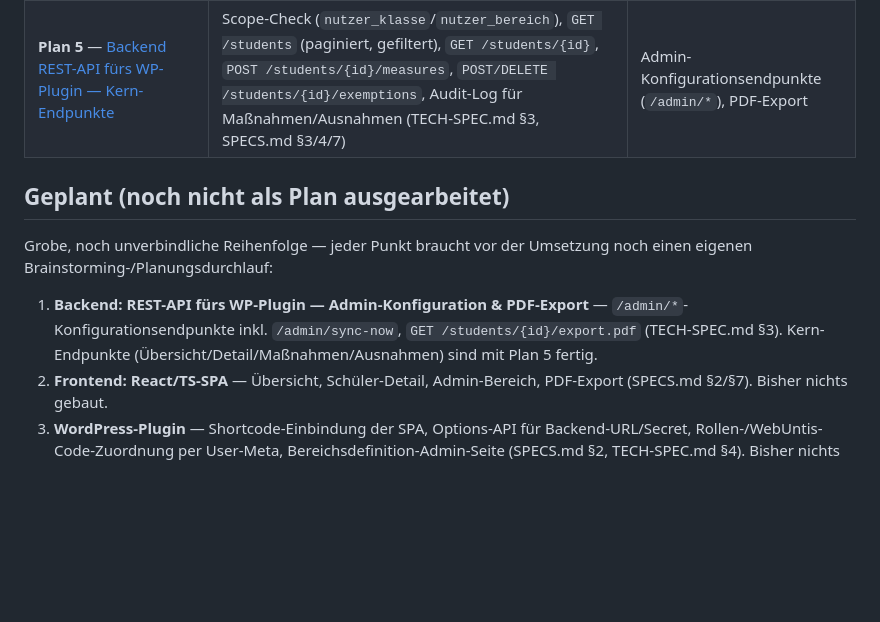
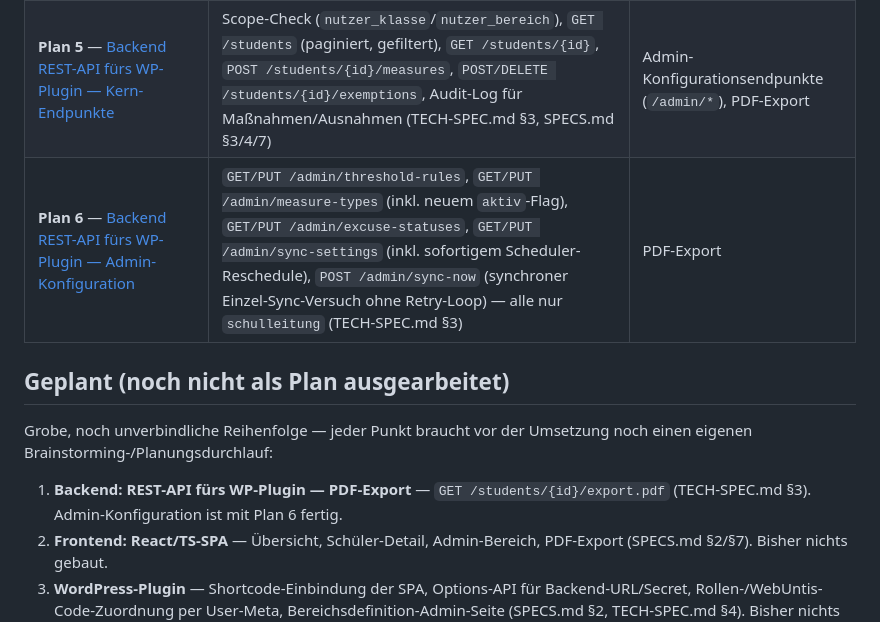
Before and after one commit to digitale-Schulverwaltung-BW/AbsenzDash, a Markdown page: ROADMAP.md, the part around the change. Rendered like a GitHub page; blank space fills up the shorter version.

Commit message:
docs: mark Plan 6 (Admin-Konfiguration) as completed in ROADMAP

```diff
--- a/ROADMAP.md
+++ b/ROADMAP.md
@@ -16,12 +16,13 @@ Stand: 2026-07-27
 | **Plan 3.1** — [Eskalations-Engine Follow-Ups](docs/superpowers/plans/2026-07-26-eskalations-engine-followups.md) | Nicht-blockierende Findings aus dem Plan-3-Abschlussreview: Query-Caching in `pruefe_schwellwerte` (Regel-Auflösung, Zählerstand-Wiederverwendung), fehlender Index auf `benachrichtigung.schueler_id`/`regel_id`, 3 nachgezogene Regressionstests, Log-Spam-Fix | — |
 | **Plan 4** — [E-Mail-Benachrichtigungen](docs/superpowers/plans/2026-07-26-email-benachrichtigungen.md) | SMTP-Versand bei neu erreichter Eskalationsstufe (`app/services/mailer.py`), admin-anpassbares Text-Template (gitignorete Override-Datei), neuer `benachrichtigung.status`-Wert `"fehler"` bei Versandfehlern | Automatischer Retry bei fehlgeschlagenem Versand (bewusst, siehe Design-Dokument) |
 | **Plan 5** — [Backend REST-API fürs WP-Plugin — Kern-Endpunkte](docs/superpowers/plans/2026-07-27-rest-api-wordpress-kern.md) | Scope-Check (`nutzer_klasse`/`nutzer_bereich`), `GET /students` (paginiert, gefiltert), `GET /students/{id}`, `POST /students/{id}/measures`, `POST/DELETE /students/{id}/exemptions`, Audit-Log für Maßnahmen/Ausnahmen (TECH-SPEC.md §3, SPECS.md §3/4/7) | Admin-Konfigurationsendpunkte (`/admin/*`), PDF-Export |
+| **Plan 6** — [Backend REST-API fürs WP-Plugin — Admin-Konfiguration](docs/superpowers/plans/2026-07-27-admin-konfiguration.md) | `GET/PUT /admin/threshold-rules`, `GET/PUT /admin/measure-types` (inkl. neuem `aktiv`-Flag), `GET/PUT /admin/excuse-statuses`, `GET/PUT /admin/sync-settings` (inkl. sofortigem Scheduler-Reschedule), `POST /admin/sync-now` (synchroner Einzel-Sync-Versuch ohne Retry-Loop) — alle nur `schulleitung` (TECH-SPEC.md §3) | PDF-Export |
 
 ## Geplant (noch nicht als Plan ausgearbeitet)
 
 Grobe, noch unverbindliche Reihenfolge — jeder Punkt braucht vor der Umsetzung noch einen eigenen Brainstorming-/Planungsdurchlauf:
 
-1. **Backend: REST-API fürs WP-Plugin — Admin-Konfiguration & PDF-Export** — `/admin/*`-Konfigurationsendpunkte inkl. `/admin/sync-now`, `GET /students/{id}/export.pdf` (TECH-SPEC.md §3). Kern-Endpunkte (Übersicht/Detail/Maßnahmen/Ausnahmen) sind mit Plan 5 fertig.
+1. **Backend: REST-API fürs WP-Plugin — PDF-Export** — `GET /students/{id}/export.pdf` (TECH-SPEC.md §3). Admin-Konfiguration ist mit Plan 6 fertig.
 2. **Frontend: React/TS-SPA** — Übersicht, Schüler-Detail, Admin-Bereich, PDF-Export (SPECS.md §2/§7). Bisher nichts gebaut.
 3. **WordPress-Plugin** — Shortcode-Einbindung der SPA, Options-API für Backend-URL/Secret, Rollen-/WebUntis-Code-Zuordnung per User-Meta, Bereichsdefinition-Admin-Seite (SPECS.md §2, TECH-SPEC.md §4). Bisher nichts gebaut.
 4. **Excuse-Status-Admin-Pflege** — manuelle Verwaltung im Dashboard-Admin-Bereich, da kein WebUntis-Sync möglich (TECH-SPEC.md §1.2/§5). Kann Teil von Punkt 2/3 sein statt eigener Plan.
```
